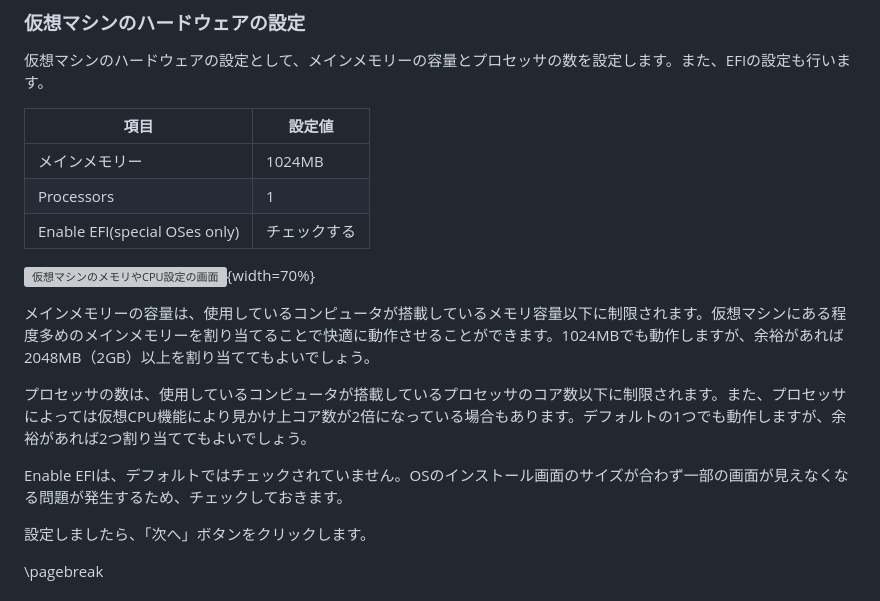
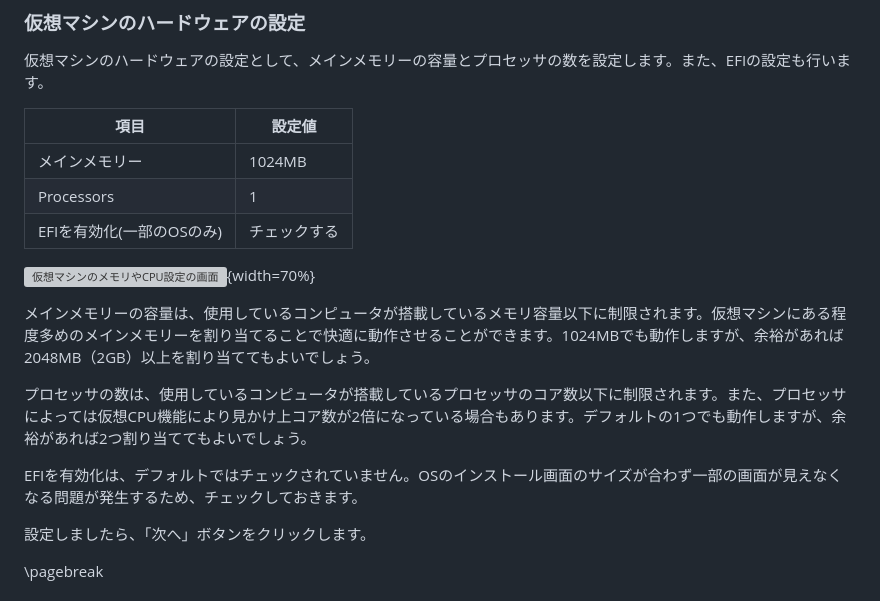
Before and after one commit to lpi-japan/server-text, a Markdown page: ubuntu/Chapter2.md, the part around the change. Drawn GitHub-style; grey boxes are pictures that could not be loaded.

```diff
--- a/ubuntu/Chapter2.md
+++ b/ubuntu/Chapter2.md
@@ -173,7 +173,7 @@ VirtualBoxマネージャーで「新規(N)」ボタンをクリックし、新
 |------------|---------------|
 | メインメモリー | 1024MB |
 | Processors | 1 |
-| Enable EFI(special OSes only) | チェックする |
+| EFIを有効化(一部のOSのみ) | チェックする |
 
 ![仮想マシンのメモリやCPU設定の画面](image/Ch2/NewVMmemoryCPU_Ubuntu.png){width=70%}
 
@@ -181,7 +181,7 @@ VirtualBoxマネージャーで「新規(N)」ボタンをクリックし、新
 
 プロセッサの数は、使用しているコンピュータが搭載しているプロセッサのコア数以下に制限されます。また、プロセッサによっては仮想CPU機能により見かけ上コア数が2倍になっている場合もあります。デフォルトの1つでも動作しますが、余裕があれば2つ割り当ててもよいでしょう。
 
-Enable EFIは、デフォルトではチェックされていません。OSのインストール画面のサイズが合わず一部の画面が見えなくなる問題が発生するため、チェックしておきます。
+EFIを有効化は、デフォルトではチェックされていません。OSのインストール画面のサイズが合わず一部の画面が見えなくなる問題が発生するため、チェックしておきます。
 
 設定しましたら、「次へ」ボタンをクリックします。
 
```
Also changed, not shown: ubuntu/Chapter3.md (+7 -1 lines).
